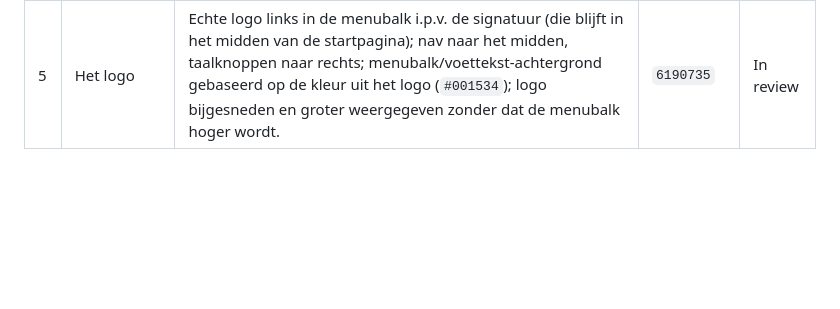
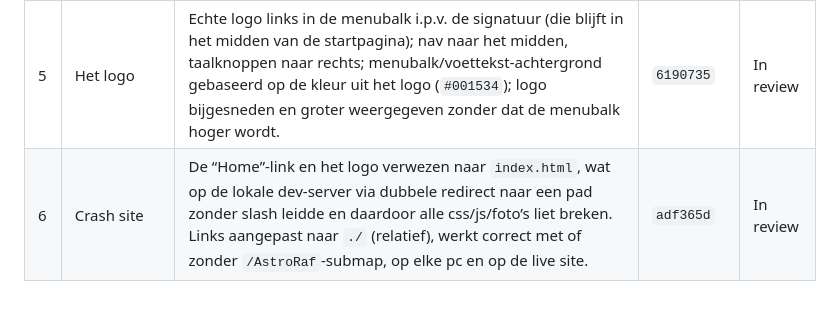
Before and after one commit to parmy1981-maker/astroraf, a Markdown page: PENDING_CHANGES.md, the part around the change. Drawn GitHub-style; blank space fills up the shorter version.

Commit message:
Log: Crash site

```diff
--- a/PENDING_CHANGES.md
+++ b/PENDING_CHANGES.md
@@ -31,3 +31,4 @@ automatisch live gezet door Vercel.
 | 3 | Het verhaal | Scroll-hint onderaan de hero (pijl omlaag, &ldquo;Lees het verhaal&rdquo;, pijl omlaag), klikbaar en scrollt vloeiend naar de verhaal-sectie; subtiel gehouden zodat de startpagina niet verdoezeld wordt. | `f768361` | In review |
 | 4 | De Eclips | De eclips-foto rechtsonder in de hero wordt niet langer hard afgesneden; bij het scrollen loopt de foto door (incl. het stukje handtekening dat voorheen verborgen bleef), met genoeg ruimte zodat dit de verhaal-titel niet overlapt. | `8aa7a83` | In review |
 | 5 | Het logo | Echte logo links in de menubalk i.p.v. de signatuur (die blijft in het midden van de startpagina); nav naar het midden, taalknoppen naar rechts; menubalk/voettekst-achtergrond gebaseerd op de kleur uit het logo (`#001534`); logo bijgesneden en groter weergegeven zonder dat de menubalk hoger wordt. | `6190735` | In review |
+| 6 | Crash site | De &ldquo;Home&rdquo;-link en het logo verwezen naar `index.html`, wat op de lokale dev-server via dubbele redirect naar een pad zonder slash leidde en daardoor alle css/js/foto&rsquo;s liet breken. Links aangepast naar `./` (relatief), werkt correct met of zonder `/AstroRaf`-submap, op elke pc en op de live site. | `adf365d` | In review |
```
